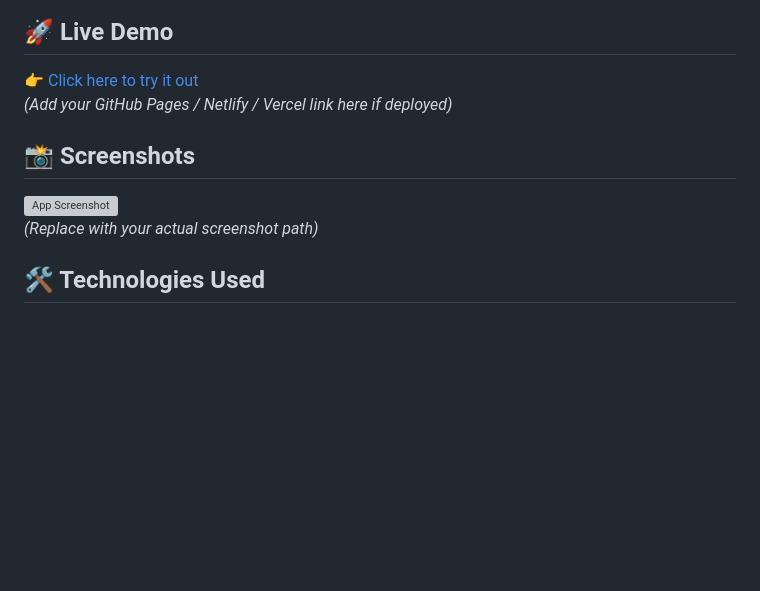
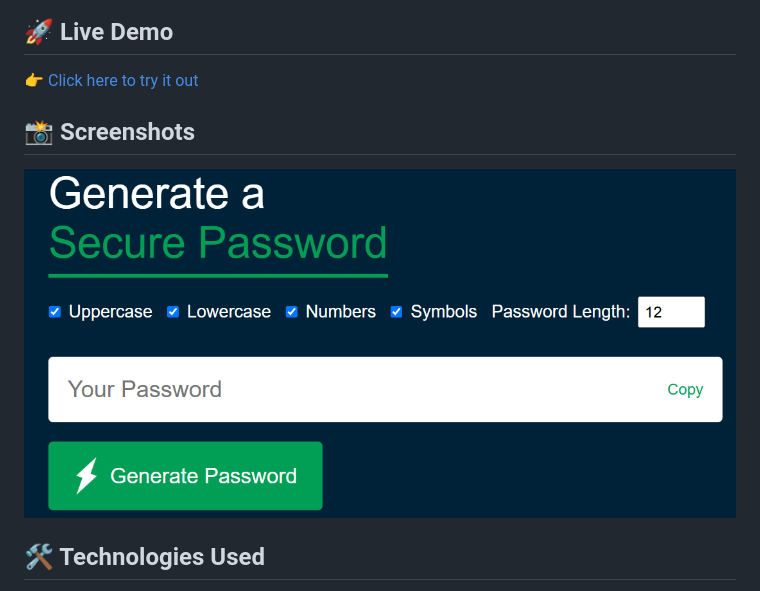
Before and after one commit to ZiaMalik-wq/RandomPasswordGenerator, a Markdown page: README.md, the part around the change printed below. GitHub-like rendering; pictures changed too: images/screenshot.png (added); blank space fills up the shorter version; grey boxes are pictures that could not be loaded.

```diff
--- a/README.md
+++ b/README.md
@@ -18,12 +18,10 @@ A simple and customizable password generator web application that helps users cr
 ## 🚀 Live Demo
 
 👉 [Click here to try it out](#)
-*(Add your GitHub Pages / Netlify / Vercel link here if deployed)*
 
 ## 📸 Screenshots
 
 ![App Screenshot](images/screenshot.png)
-*(Replace with your actual screenshot path)*
 
 ## 🛠️ Technologies Used
 
```
Also changed, not shown: other parts of README.md (+1 -1 lines), images/copy.png (added), images/generate.png (added), 3 other files.
